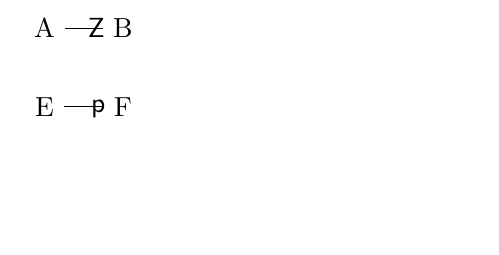
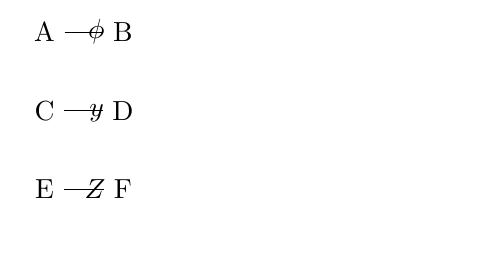
Before and after one commit to cdo256/sgl-paper, a LaTeX document (minimal.tex): part of the page, cut at the place of the change, the shorter picture padded with empty space. Compiled offline with pdfLaTeX.

Commit message:
Get command and text arrows working.
Font needs to be set again.

```diff
--- a/minimal.tex
+++ b/minimal.tex
@@ -12,7 +28,7 @@
     \pgfusepathqclip
     \pgftransformxshift{+0.1ex}
     \pgftransformyshift{-0.8ex}
-    \pgftext[right,base]{$\mathsf{Z}$}
+    \pgftext[right,base]{$\cdo@glyph$}
   }
 }
 
@@ -34,9 +55,12 @@
 \begin{tikzpicture}
     \node (A){A};
     \node (B)[right of=A] {B};
-    \node (E)[below of=A] {E};
+    \node (C)[below of=A] {C};
+    \node (D)[right of=C] {D};
+    \node (E)[below of=C] {E};
     \node (F)[right of=E] {F};
-    \draw [-{BigGlyph}] (A) to (B);
-    \draw [-{SmallGlyph}] (E) to (F);
+    \draw [-phi] (A) to (B);
+    \draw [-{SmallGlyph[glyph text=y]}] (C) to (D);
+    \draw [-{BigGlyph[glyph text=Z]}] (E) to (F);
 \end{tikzpicture}
 \end{document}
```
Also changed, not shown: minimal.tex (23 more changed lines).
